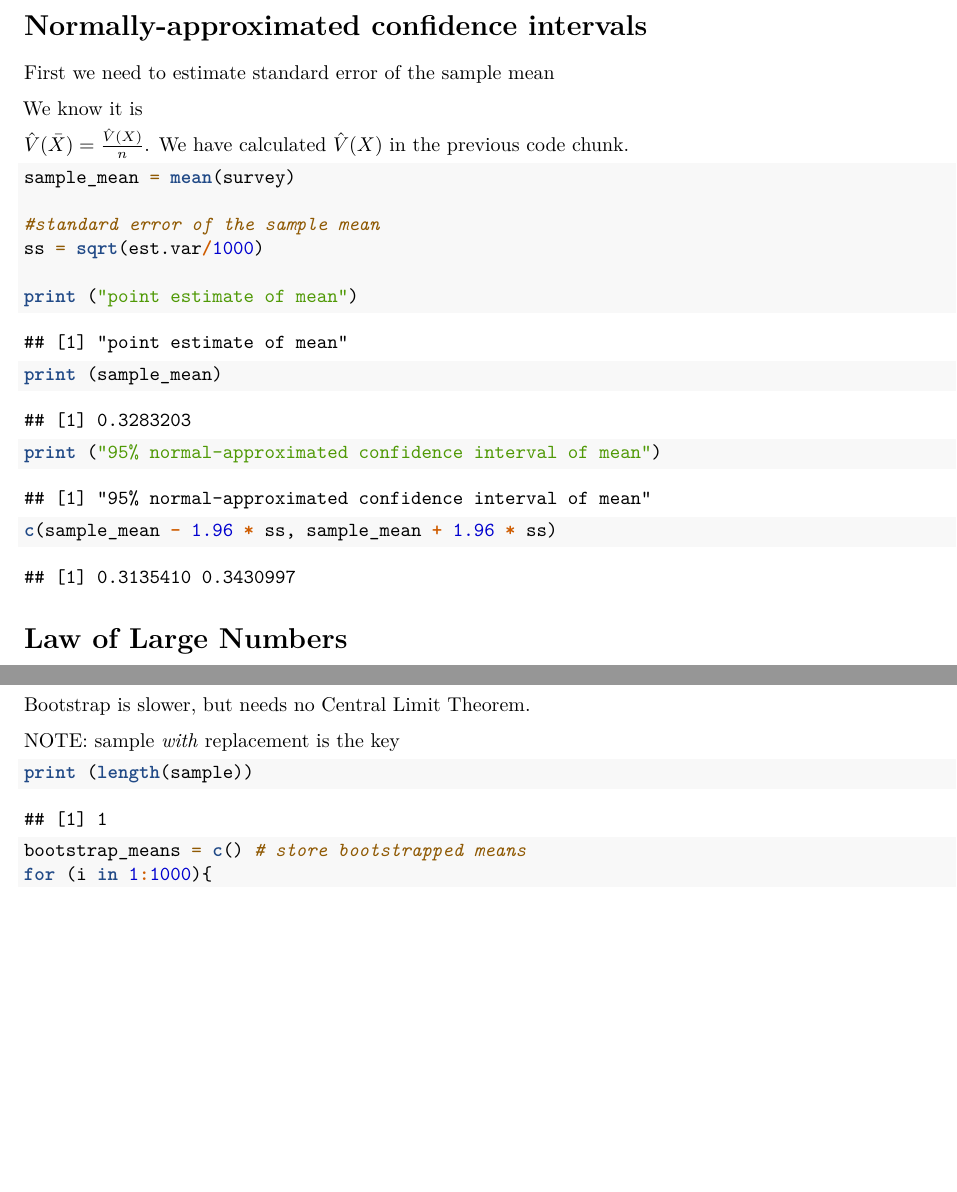
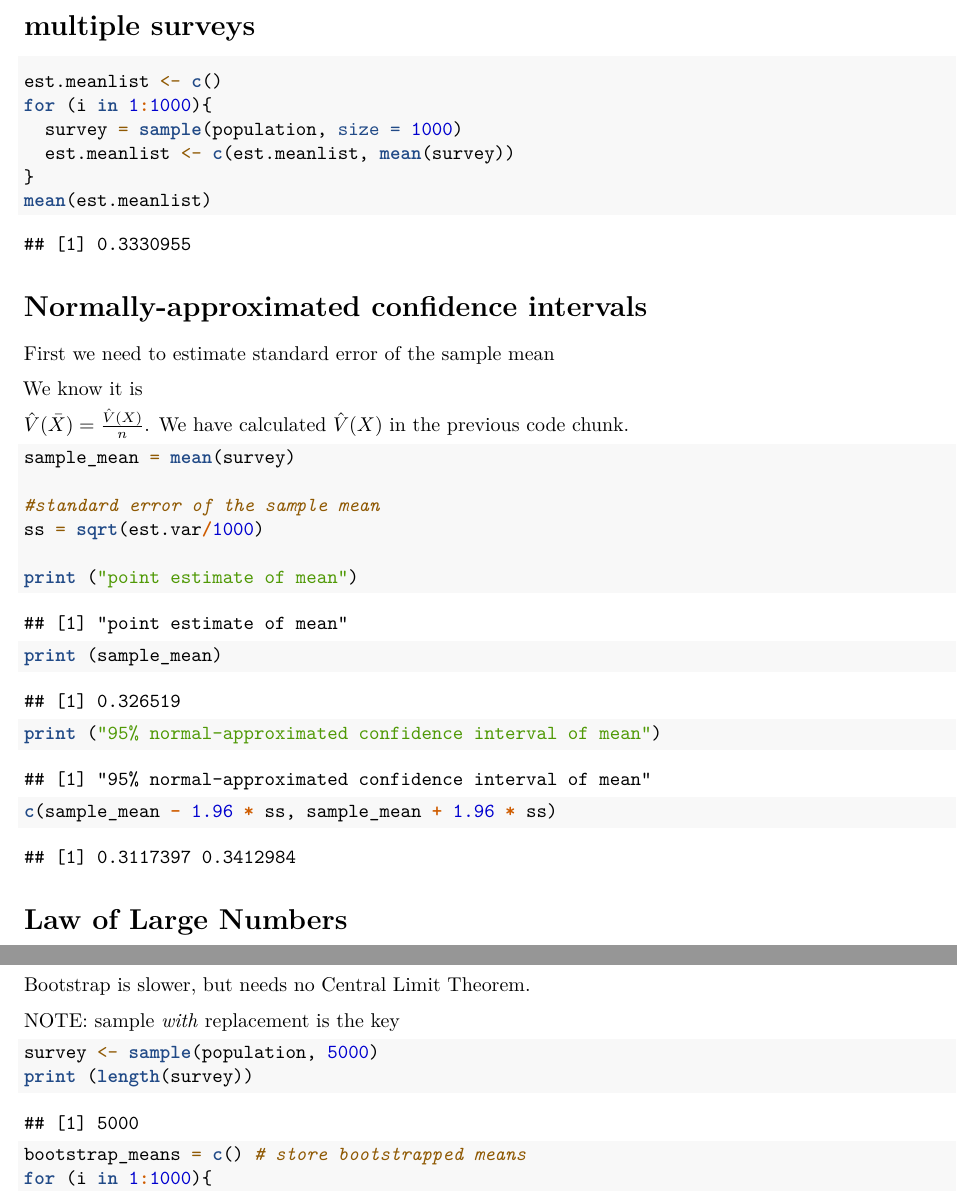
Before and after one commit to HKUST-SOSC-5340/sosc5340spring2024, an R Markdown document (Codes/lec1.rmd): two parts of pages 3 and 5 of 7, joined at a grey line, cut at the place of the change, the shorter picture padded with empty space. Rendered offline with R 4.5, knitr and Pandoc, then LaTeX, with nearby package versions; code that draws random numbers runs with fixed seeds of ours.

Commit message:
add lec2

````diff
--- a/Codes/lec1.rmd
+++ b/Codes/lec1.rmd
@@ -42,6 +42,16 @@ est.mean = mean(survey)
 # unbiased estimator of population variance
 est.var = 1000/(1000-1) * var(survey)
 
+```
+# multiple surveys
+
+```{r}
+est.meanlist <- c()
+for (i in 1:1000){
+  survey = sample(population, size = 1000)
+  est.meanlist <- c(est.meanlist, mean(survey))
+}
+mean(est.meanlist)
 ```
 
 # Normally-approximated confidence intervals
@@ -129,7 +139,8 @@ Bootstrap is slower, but needs no Central Limit Theorem.
 NOTE: sample *with* replacement is the key
 
 ```{r}
-print (length(sample))
+survey <- sample(population, 5000)
+print (length(survey))
 bootstrap_means = c() # store bootstrapped means
 for (i in 1:1000){
   # resample from the sample with replacement
````
Also changed, not shown: Lecture/SOSC5340_lec2.pdf (added).
